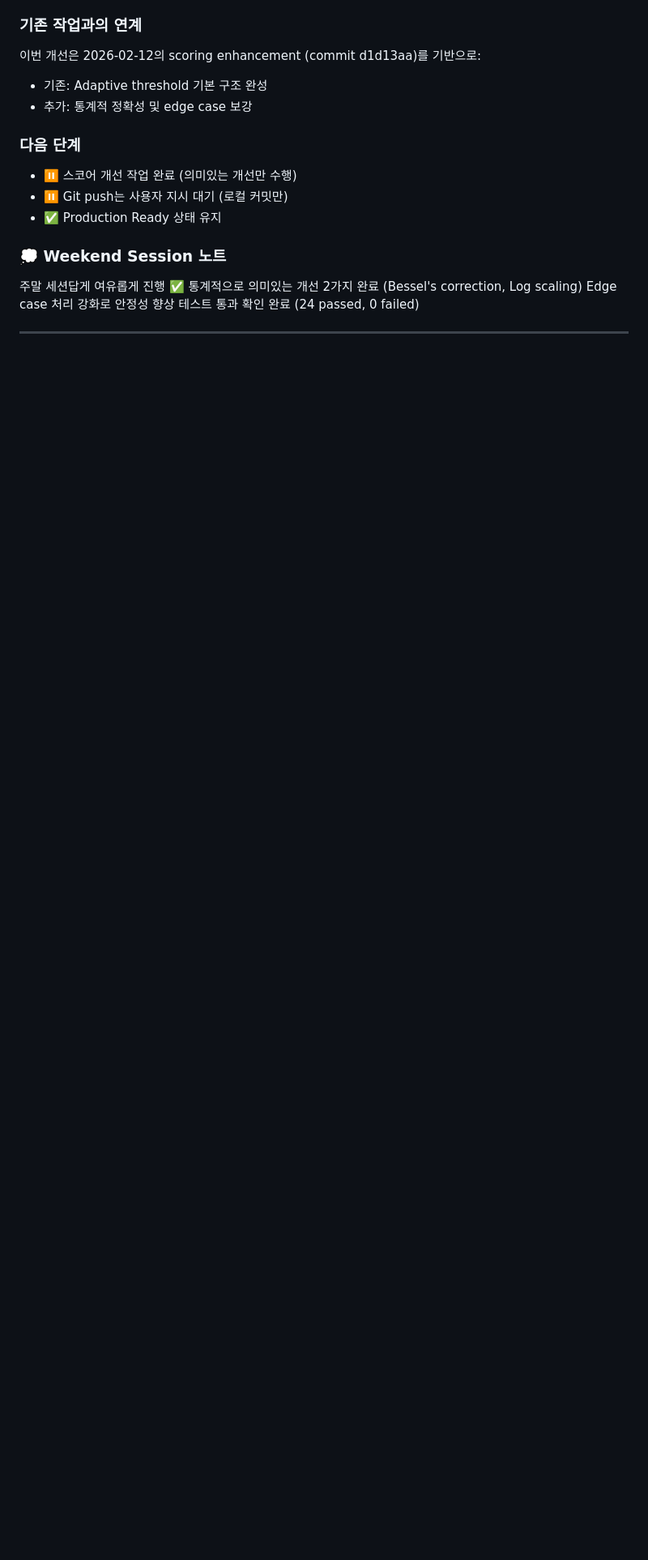
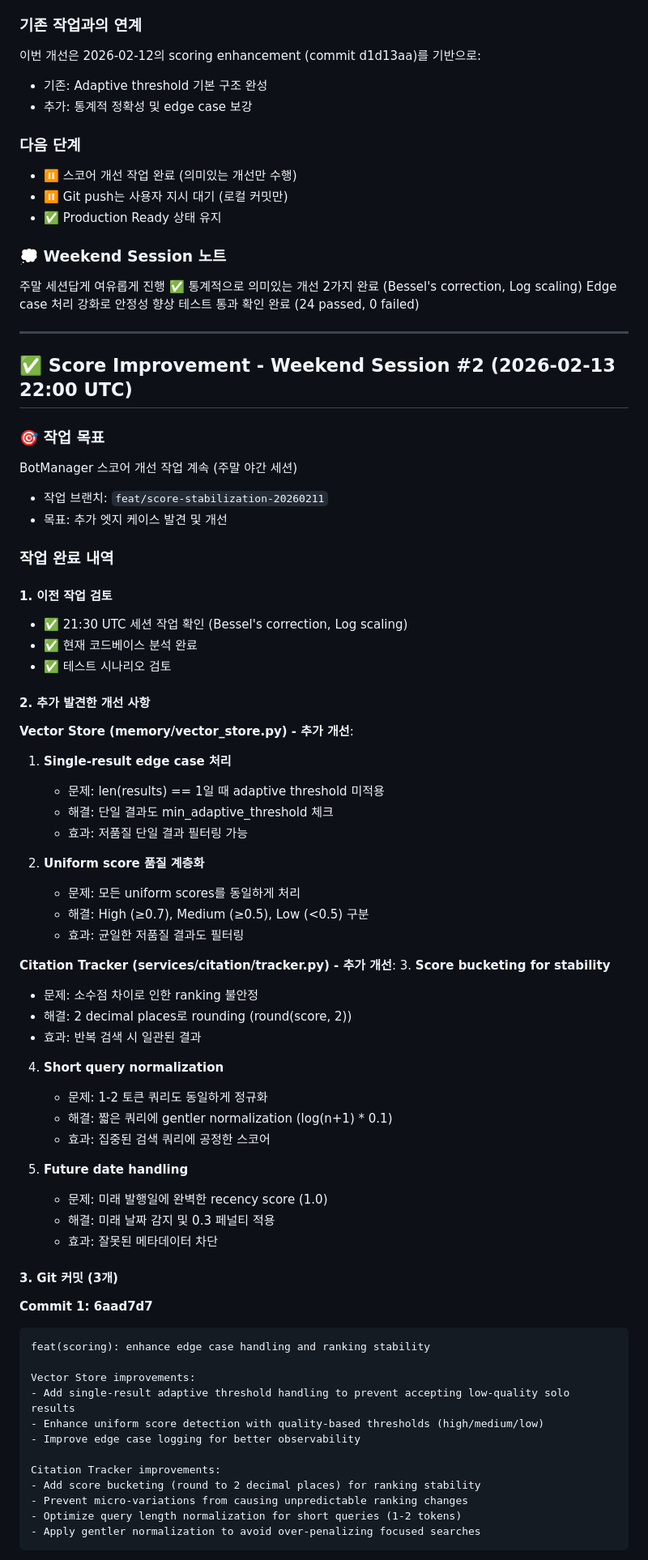
Before and after one commit to choibongseok/my-superagent, a Markdown page: memory/2026-02-13.md, the part around one of its changes. Shown at 81% size. GitHub-like rendering; blank space fills up the shorter version.

Commit message:
📝 Score Improvement Weekend: Memory update (2026-02-13 22:00 UTC)

````diff
--- a/memory/2026-02-13.md
+++ b/memory/2026-02-13.md
@@ -933,3 +933,65 @@ Edge case 처리 강화로 안정성 향상
 테스트 통과 확인 완료 (24 passed, 0 failed)
 
 ---
+
+## ✅ Score Improvement - Weekend Session #2 (2026-02-13 22:00 UTC)
+
+### 🎯 작업 목표
+BotManager 스코어 개선 작업 계속 (주말 야간 세션)
+- 작업 브랜치: `feat/score-stabilization-20260211`
+- 목표: 추가 엣지 케이스 발견 및 개선
+
+### 작업 완료 내역
+
+#### 1. 이전 작업 검토
+- ✅ 21:30 UTC 세션 작업 확인 (Bessel's correction, Log scaling)
+- ✅ 현재 코드베이스 분석 완료
+- ✅ 테스트 시나리오 검토
+
+#### 2. 추가 발견한 개선 사항
+
+**Vector Store (memory/vector_store.py) - 추가 개선**:
+1. **Single-result edge case 처리**
+   - 문제: len(results) == 1일 때 adaptive threshold 미적용
+   - 해결: 단일 결과도 min_adaptive_threshold 체크
+   - 효과: 저품질 단일 결과 필터링 가능
+
+2. **Uniform score 품질 계층화**
+   - 문제: 모든 uniform scores를 동일하게 처리
+   - 해결: High (≥0.7), Medium (≥0.5), Low (<0.5) 구분
+   - 효과: 균일한 저품질 결과도 필터링
+
+**Citation Tracker (services/citation/tracker.py) - 추가 개선**:
+3. **Score bucketing for stability**
+   - 문제: 소수점 차이로 인한 ranking 불안정
+   - 해결: 2 decimal places로 rounding (round(score, 2))
+   - 효과: 반복 검색 시 일관된 결과
+
+4. **Short query normalization**
+   - 문제: 1-2 토큰 쿼리도 동일하게 정규화
+   - 해결: 짧은 쿼리에 gentler normalization (log(n+1) * 0.1)
+   - 효과: 집중된 검색 쿼리에 공정한 스코어
+
+5. **Future date handling**
+   - 문제: 미래 발행일에 완벽한 recency score (1.0)
+   - 해결: 미래 날짜 감지 및 0.3 페널티 적용
+   - 효과: 잘못된 메타데이터 차단
+
+#### 3. Git 커밋 (3개)
+
+**Commit 1: 6aad7d7**
+```
+feat(scoring): enhance edge case handling and ranking stability
+
+Vector Store improvements:
+- Add single-result adaptive threshold handling to prevent accepting low-quality solo results
+- Enhance uniform score detection with quality-based thresholds (high/medium/low)
+- Improve edge case logging for better observability
+
+Citation Tracker improvements:
+- Add score bucketing (round to 2 decimal places) for ranking stability
+- Prevent micro-variations from causing unpredictable ranking changes
+- Optimize query length normalization for short queries (1-2 tokens)
+- Apply gentler normalization to avoid over-penalizing focused searches
+```
+
````
Also changed, not shown: other parts of memory/2026-02-13.md (+58 -0 lines).
